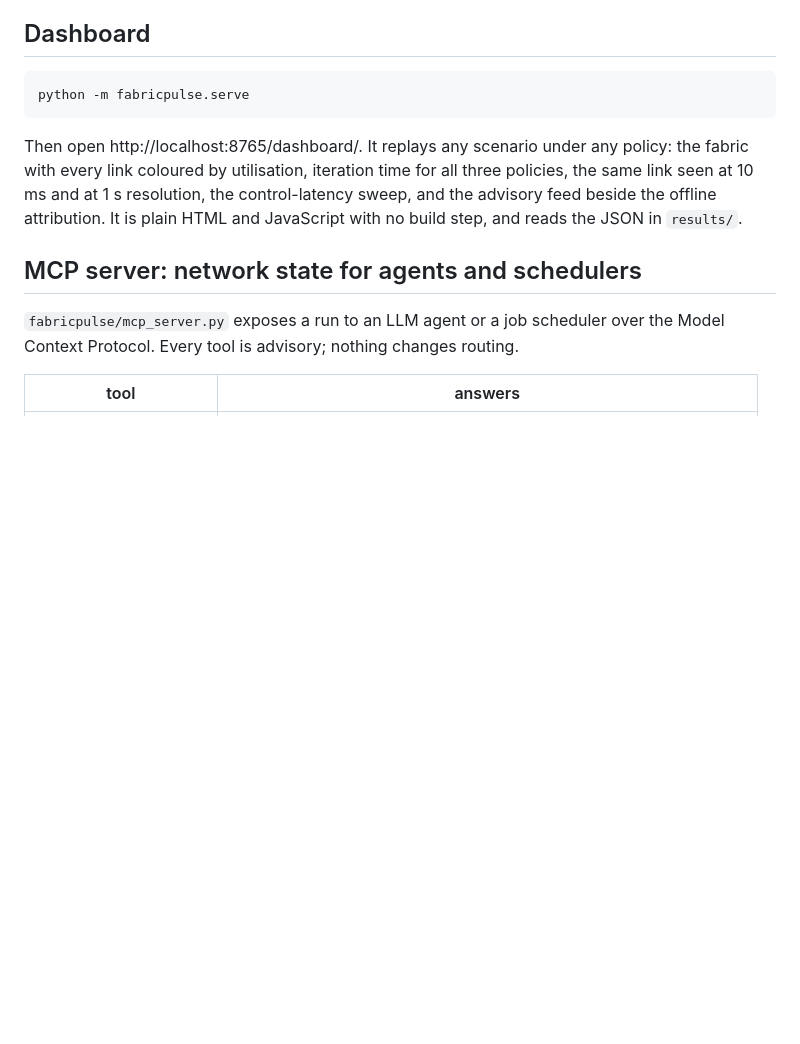
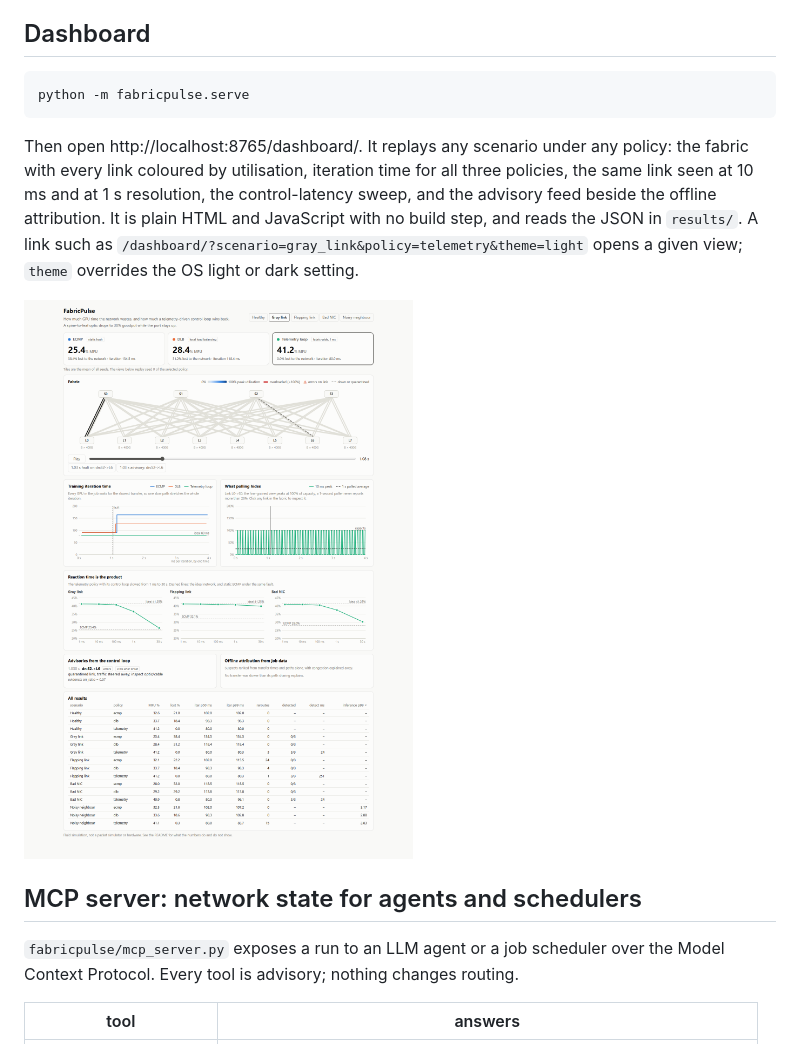
Before and after one commit to KothariMayaank/fabricpulse, a Markdown page: README.md, the part around one of its changes. GitHub-like rendering; pictures changed too: docs/img/dashboard-full-light.png (added); blank space fills up the shorter version.

Commit message:
Add dashboard screenshots to README; theme and view deep links

````diff
--- a/README.md
+++ b/README.md
@@ -75,7 +79,9 @@ The telemetry loop still loses 22% to the network here, against 42 to 56% for th
 python -m fabricpulse.serve
 ```
 
-Then open http://localhost:8765/dashboard/. It replays any scenario under any policy: the fabric with every link coloured by utilisation, iteration time for all three policies, the same link seen at 10 ms and at 1 s resolution, the control-latency sweep, and the advisory feed beside the offline attribution. It is plain HTML and JavaScript with no build step, and reads the JSON in `results/`.
+Then open http://localhost:8765/dashboard/. It replays any scenario under any policy: the fabric with every link coloured by utilisation, iteration time for all three policies, the same link seen at 10 ms and at 1 s resolution, the control-latency sweep, and the advisory feed beside the offline attribution. It is plain HTML and JavaScript with no build step, and reads the JSON in `results/`. A link such as `/dashboard/?scenario=gray_link&policy=telemetry&theme=light` opens a given view; `theme` overrides the OS light or dark setting.
+
+![The full dashboard in light mode, with the telemetry loop selected: the faulted link is quarantined (dashed) and the advisory names it.](docs/img/dashboard-full-light.png)
 
 ## MCP server: network state for agents and schedulers
 
````
Also changed, not shown: other parts of README.md (+4 -0 lines), docs/img/dashboard-gray-link-ecmp.png (added), 2 other files.
